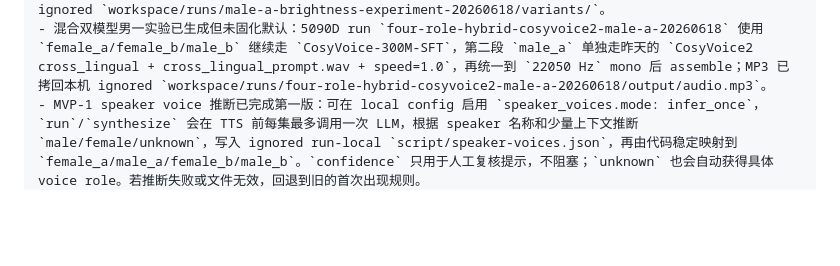
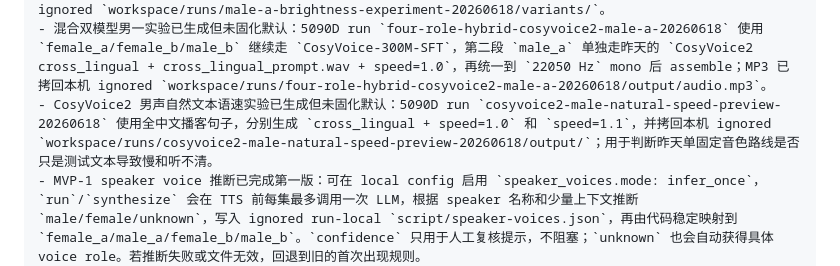
Before and after one commit to firegnu/BabelEcho, a Markdown page: resume-prompt.md, the part around the change. Drawn GitHub-style; blank space fills up the shorter version.

Commit message:
docs: record cosyvoice2 male speed preview

```diff
--- a/resume-prompt.md
+++ b/resume-prompt.md
@@ -44,6 +44,7 @@
 - MVP-1 固定音色规则已选定并实现：运行默认只用 `CosyVoice-300M-SFT` 的 `tts.voice=sft_builtin_4role`。未启用 speaker voice 推断时，0/1 个 distinct speaker 且没有显式性别标签使用 `female_a`；单个 speaker 标签包含 `male` / `男` 时使用 `male_a`，包含 `female` / `女` 时使用 `female_a`；2 个及以上 distinct speaker 按首次出现顺序映射到 `female_a / male_a / female_b / male_b`。调整原因：用户试听 `male_a / 中文男` 清亮度实验后选择 D 版 EQ，当前 `male_a` 固化为 D 版清亮后处理，男声优先恢复为 `male_a -> male_b`；5090D 预览 `male-a-primary-preview-20260618` 已真实生成 `male_a / male_b / male_a / male_b`，MP3 已拷回本机 ignored `workspace/runs/male-a-primary-preview-20260618/output/audio.mp3`。
 - `male_a / 中文男` 清亮度实验已固化 D 版：5090D run `male-a-brightness-experiment-20260618` 产出 A 当前中文男、B 更强 EQ、C 更强 EQ + 半音升调、D 基于 B 再加亮、E 最大亮度试探，用户选择 D；试听文件已拷回本机 ignored `workspace/runs/male-a-brightness-experiment-20260618/variants/`。
 - 混合双模型男一实验已生成但未固化默认：5090D run `four-role-hybrid-cosyvoice2-male-a-20260618` 使用 `female_a/female_b/male_b` 继续走 `CosyVoice-300M-SFT`，第二段 `male_a` 单独走昨天的 `CosyVoice2 cross_lingual + cross_lingual_prompt.wav + speed=1.0`，再统一到 `22050 Hz` mono 后 assemble；MP3 已拷回本机 ignored `workspace/runs/four-role-hybrid-cosyvoice2-male-a-20260618/output/audio.mp3`。
+- CosyVoice2 男声自然文本语速实验已生成但未固化默认：5090D run `cosyvoice2-male-natural-speed-preview-20260618` 使用全中文播客句子，分别生成 `cross_lingual + speed=1.0` 和 `speed=1.1`，并拷回本机 ignored `workspace/runs/cosyvoice2-male-natural-speed-preview-20260618/output/`；用于判断昨天单固定音色路线是否只是测试文本导致慢和听不清。
 - MVP-1 speaker voice 推断已完成第一版：可在 local config 启用 `speaker_voices.mode: infer_once`，`run`/`synthesize` 会在 TTS 前每集最多调用一次 LLM，根据 speaker 名称和少量上下文推断 `male/female/unknown`，写入 ignored run-local `script/speaker-voices.json`，再由代码稳定映射到 `female_a/male_a/female_b/male_b`。`confidence` 只用于人工复核提示，不阻塞；`unknown` 也会自动获得具体 voice role。若推断失败或文件无效，回退到旧的首次出现规则。
 - `sft_builtin_4role` 使用 `CosyVoice-300M-SFT` 的 `中文女 / 中文男 / 英文女 / 英文男` 四个内置 speaker id；同名 speaker 复用同一角色，超过 4 个 speaker 循环复用。不做原主播 voice clone，不依赖额外参考 wav，不要求部署 `CosyVoice2-0.5B`。
 - 本机测试计数以当前 `pytest -q` 为准；5090D 临时 wrapper smoke 已验证四角色真实 SFT wav 输出均为 `22050 Hz` mono。计划记录见 `docs/plans/02-real-podcasts/03-sft-builtin-4role-voice-profile.md`。
```
